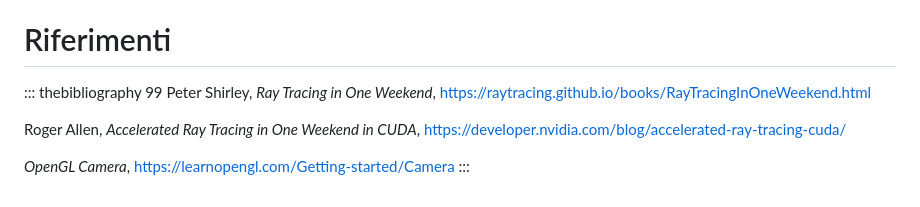
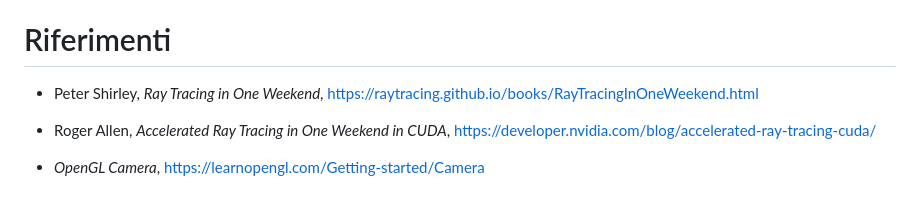
Before and after one commit to DevDuoItaly/Raytracer, a Markdown page: README.md, the part around one of its changes. GitHub-like rendering.

```diff
--- a/README.md
+++ b/README.md
@@ -634,13 +662,10 @@ thread ha portato a un miglioramento delle prestazioni che tende a
 stabilizzarsi piuttosto che aumentare proporzionalmente.
 
 # Riferimenti
-
-::: thebibliography
-99 Peter Shirley, *Ray Tracing in One Weekend*,
+- Peter Shirley, *Ray Tracing in One Weekend*,
 <https://raytracing.github.io/books/RayTracingInOneWeekend.html>
 
-Roger Allen, *Accelerated Ray Tracing in One Weekend in CUDA*,
+- Roger Allen, *Accelerated Ray Tracing in One Weekend in CUDA*,
 <https://developer.nvidia.com/blog/accelerated-ray-tracing-cuda/>
 
-*OpenGL Camera*, <https://learnopengl.com/Getting-started/Camera>
-:::
+- *OpenGL Camera*, <https://learnopengl.com/Getting-started/Camera>
```
Also changed, not shown: other parts of README.md (+47 -19 lines).
